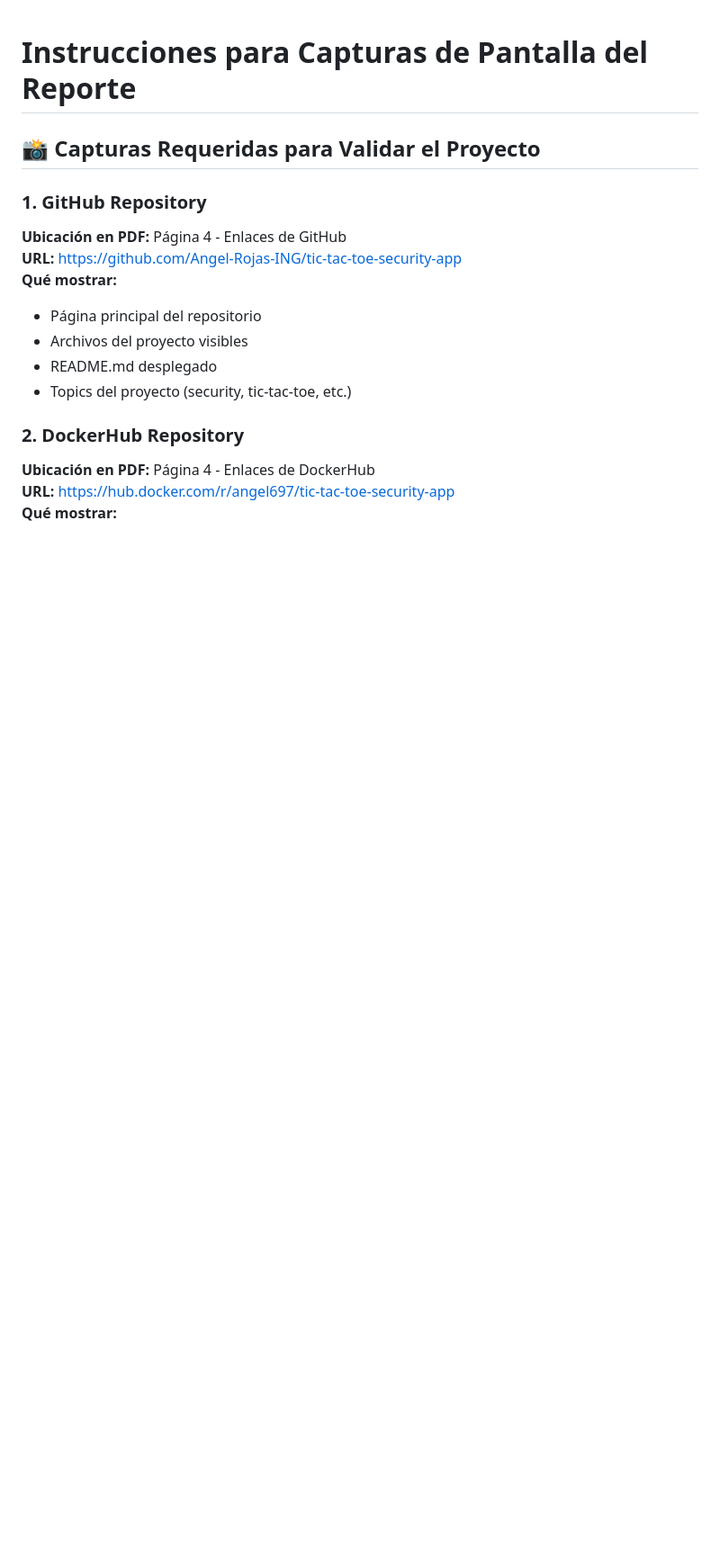
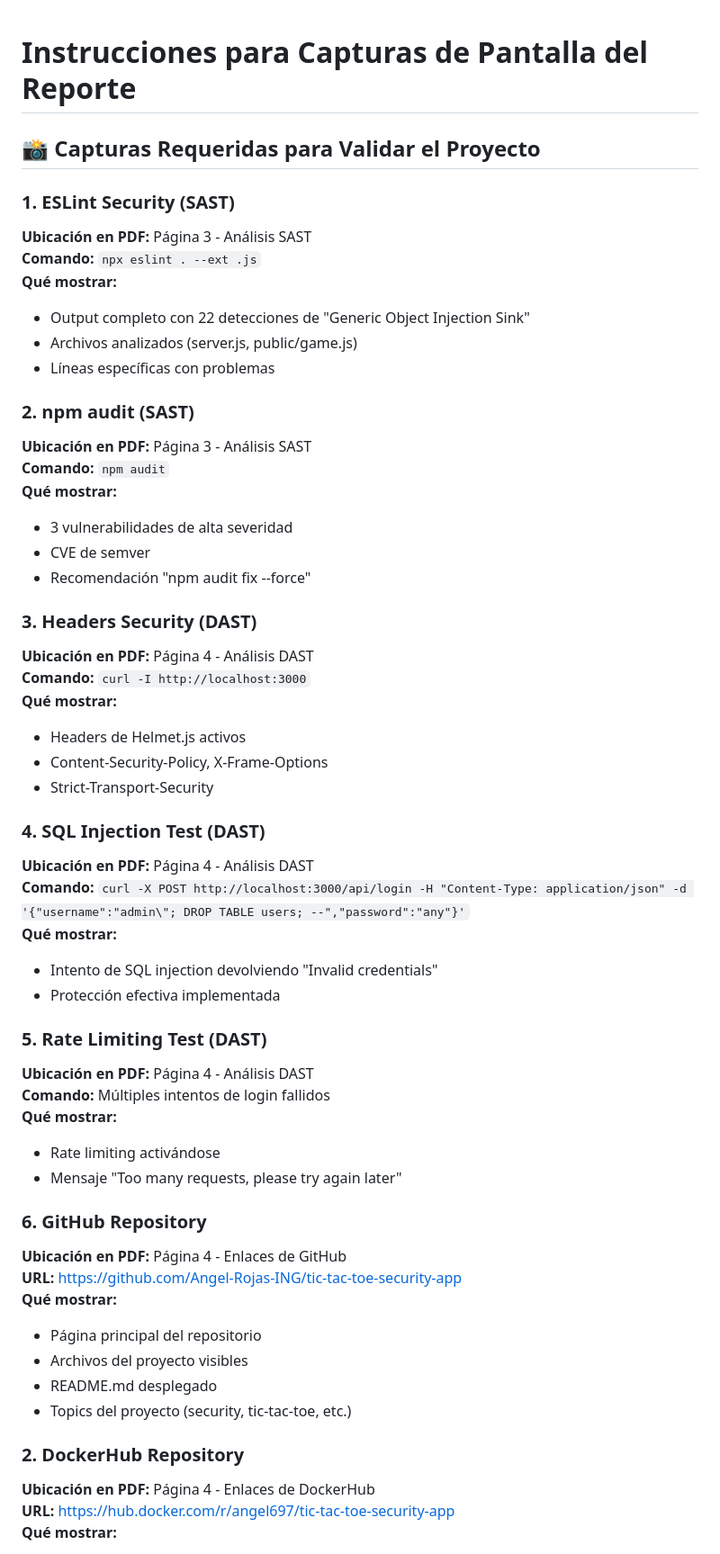
Before and after one commit to Angel-Rojas-ING/tic-tac-toe-security-app, a Markdown page: INSTRUCCIONES_CAPTURAS.md, the part around the change printed below. Shown: that part at 90% size. Drawn GitHub-style; blank space fills up the shorter version.

```diff
--- a/INSTRUCCIONES_CAPTURAS.md
+++ b/INSTRUCCIONES_CAPTURAS.md
@@ -2,7 +2,45 @@
 
 ## 📸 Capturas Requeridas para Validar el Proyecto
 
-### 1. GitHub Repository
+### 1. ESLint Security (SAST)
+**Ubicación en PDF:** Página 3 - Análisis SAST
+**Comando:** `npx eslint . --ext .js`
+**Qué mostrar:**
+- Output completo con 22 detecciones de "Generic Object Injection Sink"
+- Archivos analizados (server.js, public/game.js)
+- Líneas específicas con problemas
+
+### 2. npm audit (SAST)
+**Ubicación en PDF:** Página 3 - Análisis SAST
+**Comando:** `npm audit`
+**Qué mostrar:**
+- 3 vulnerabilidades de alta severidad
+- CVE de semver
+- Recomendación "npm audit fix --force"
+
+### 3. Headers Security (DAST)
+**Ubicación en PDF:** Página 4 - Análisis DAST
+**Comando:** `curl -I http://localhost:3000`
+**Qué mostrar:**
+- Headers de Helmet.js activos
+- Content-Security-Policy, X-Frame-Options
+- Strict-Transport-Security
+
+### 4. SQL Injection Test (DAST)
+**Ubicación en PDF:** Página 4 - Análisis DAST
+**Comando:** `curl -X POST http://localhost:3000/api/login -H "Content-Type: application/json" -d '{"username":"admin\"; DROP TABLE users; --","password":"any"}'`
+**Qué mostrar:**
+- Intento de SQL injection devolviendo "Invalid credentials"
+- Protección efectiva implementada
+
+### 5. Rate Limiting Test (DAST)
+**Ubicación en PDF:** Página 4 - Análisis DAST
+**Comando:** Múltiples intentos de login fallidos
+**Qué mostrar:**
+- Rate limiting activándose
+- Mensaje "Too many requests, please try again later"
+
+### 6. GitHub Repository
 **Ubicación en PDF:** Página 4 - Enlaces de GitHub
 **URL:** https://github.com/Angel-Rojas-ING/tic-tac-toe-security-app
 **Qué mostrar:**
```
Also changed, not shown: other parts of INSTRUCCIONES_CAPTURAS.md (+15 -2 lines), COMANDOS_CAPTURAS_TERMINAL.md (added, +188 -0 lines).
